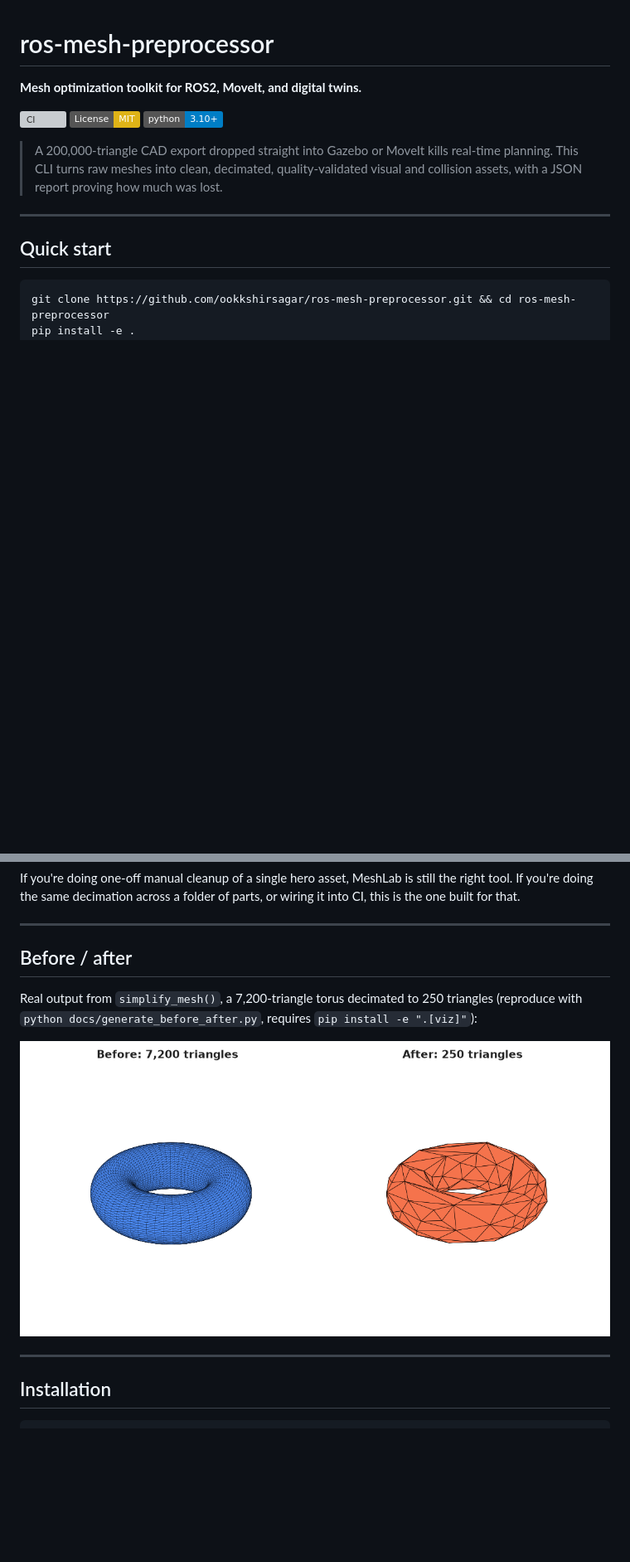
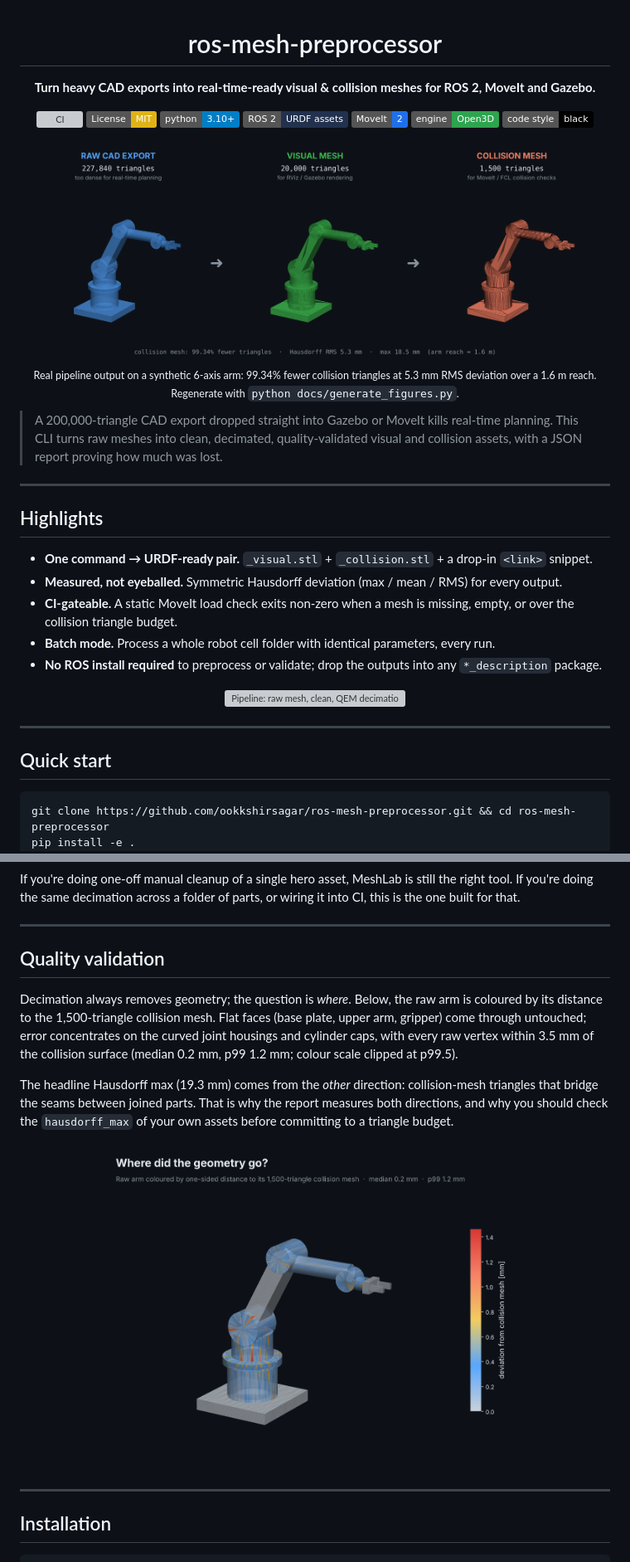
Before and after one commit to ookkshirsagar/ros-mesh-preprocessor, a Markdown page: README.md, 2 parts joined by grey strips. Shown at 83% size. GitHub-like rendering; pictures changed too: docs/img/before_after.png (deleted), docs/img/hausdorff_heatmap.png (added), docs/img/hero.png (added); badges without logos; blank space fills up the shorter version; grey boxes are pictures that could not be loaded.

```diff
--- a/README.md
+++ b/README.md
@@ -1,12 +3,36 @@
 # ros-mesh-preprocessor
 
-**Mesh optimization toolkit for ROS2, MoveIt, and digital twins.**
+**Turn heavy CAD exports into real-time-ready visual & collision meshes for ROS 2, MoveIt and Gazebo.**
 
 [![CI](https://github.com/ookkshirsagar/ros-mesh-preprocessor/actions/workflows/ci.yml/badge.svg)](https://github.com/ookkshirsagar/ros-mesh-preprocessor/actions/workflows/ci.yml)
 [![License: MIT](https://img.shields.io/badge/License-MIT-yellow.svg)](LICENSE)
 [![Python 3.10+](https://img.shields.io/badge/python-3.10%2B-blue.svg)](pyproject.toml)
+[![ROS 2](https://img.shields.io/badge/ROS%202-URDF%20assets-22314E?logo=ros)](https://docs.ros.org/)
+[![MoveIt](https://img.shields.io/badge/MoveIt-2-1f6feb)](https://moveit.ros.org/)
+[![Open3D](https://img.shields.io/badge/engine-Open3D-2ea44f)](https://www.open3d.org/)
+[![Code style: black](https://img.shields.io/badge/code%20style-black-000000.svg)](https://github.com/psf/black)
+
+<img src="docs/img/hero.png" alt="Robot arm: 227,840-triangle raw CAD export reduced to a 20,000-triangle visual mesh and a 1,500-triangle collision mesh" width="100%">
+
+<sub>Real pipeline output on a synthetic 6-axis arm: 99.34% fewer collision triangles at 5.3 mm RMS deviation over a 1.6 m reach. Regenerate with <code>python docs/generate_figures.py</code>.</sub>
+
+</div>
 
 > A 200,000-triangle CAD export dropped straight into Gazebo or MoveIt kills real-time planning. This CLI turns raw meshes into clean, decimated, quality-validated visual and collision assets, with a JSON report proving how much was lost.
+
+---
+
+## Highlights
+
+- **One command → URDF-ready pair.** `_visual.stl` + `_collision.stl` + a drop-in `<link>` snippet.
+- **Measured, not eyeballed.** Symmetric Hausdorff deviation (max / mean / RMS) for every output.
+- **CI-gateable.** A static MoveIt load check exits non-zero when a mesh is missing, empty, or over the collision triangle budget.
+- **Batch mode.** Process a whole robot cell folder with identical parameters, every run.
+- **No ROS install required** to preprocess or validate; drop the outputs into any `*_description` package.
+
+<p align="center">
+  <img src="docs/img/pipeline.svg" alt="Pipeline: raw mesh, clean, QEM decimation, visual and collision meshes, URDF, MoveIt load check, with metrics report" width="100%">
+</p>
 
 ---
 
@@ -49,11 +75,15 @@ If you're doing one-off manual cleanup of a single hero asset, MeshLab is still
 
 ---
 
-## Before / after
+## Quality validation
 
-Real output from `simplify_mesh()`, a 7,200-triangle torus decimated to 250 triangles (reproduce with `python docs/generate_before_after.py`, requires `pip install -e ".[viz]"`):
+Decimation always removes geometry; the question is *where*. Below, the raw arm is coloured by its distance to the 1,500-triangle collision mesh. Flat faces (base plate, upper arm, gripper) come through untouched; error concentrates on the curved joint housings and cylinder caps, with every raw vertex within 3.5 mm of the collision surface (median 0.2 mm, p99 1.2 mm; colour scale clipped at p99.5).
 
-![Before and after mesh decimation](docs/img/before_after.png)
+The headline Hausdorff max (19.3 mm) comes from the *other* direction: collision-mesh triangles that bridge the seams between joined parts. That is why the report measures both directions, and why you should check the `hausdorff_max` of your own assets before committing to a triangle budget.
+
+<p align="center">
+  <img src="docs/img/hausdorff_heatmap.png" alt="Raw robot arm coloured by per-vertex deviation from its collision mesh" width="75%">
+</p>
 
 ---
 
```
Also changed, not shown: other parts of README.md (+30 -4 lines), .github/pull_request_template.md (added, +11 -0 lines), CHANGELOG.md (+13 -1 lines), docs/img/benchmark_tradeoff.png (added), 12 other files.
